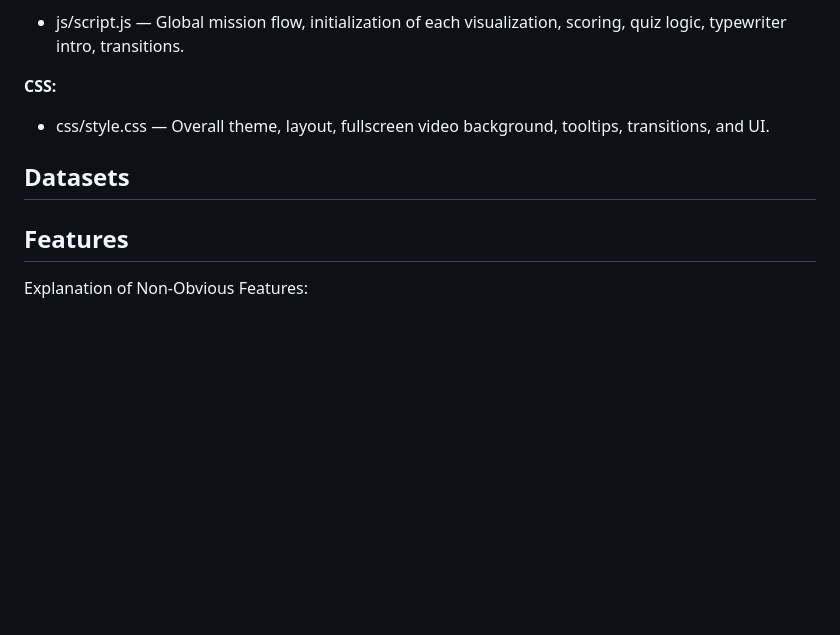
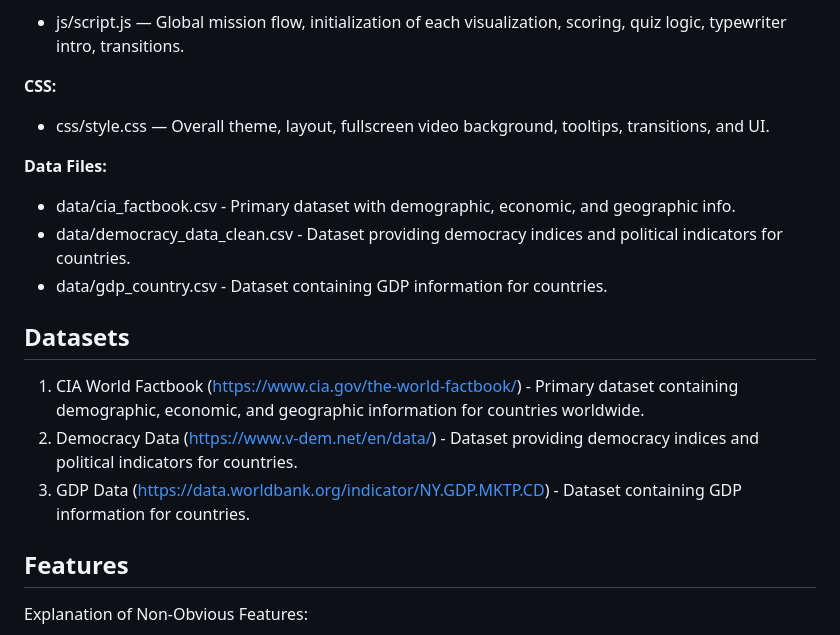
Before and after one commit to Rohh1/csc316final, a Markdown page: README.md, the part around one of its changes. Drawn GitHub-style; blank space fills up the shorter version.

Commit message:
Update README.md to include additional data files and datasets; enhance clarity and organization

```diff
--- a/README.md
+++ b/README.md
@@ -48,7 +48,17 @@ Each visualization is embedded as a mission based task, followed by quizzes and
 **CSS:**
 * css/style.css — Overall theme, layout, fullscreen video background, tooltips, transitions, and UI.
 
+**Data Files:**
+* data/cia_factbook.csv - Primary dataset with demographic, economic, and geographic info.
+* data/democracy_data_clean.csv - Dataset providing democracy indices and political indicators for countries.
+* data/gdp_country.csv - Dataset containing GDP information for countries.
+
 ## Datasets
+
+1. CIA World Factbook (https://www.cia.gov/the-world-factbook/) - Primary dataset containing demographic, economic, and geographic information for countries worldwide.
+2. Democracy Data (https://www.v-dem.net/en/data/) - Dataset providing democracy indices and political indicators for countries.
+3. GDP Data (https://data.worldbank.org/indicator/NY.GDP.MKTP.CD) - Dataset containing GDP information for countries.
+
 
 ## Features
 Explanation of Non-Obvious Features:
```
Also changed, not shown: other parts of README.md (+4 -2 lines).
